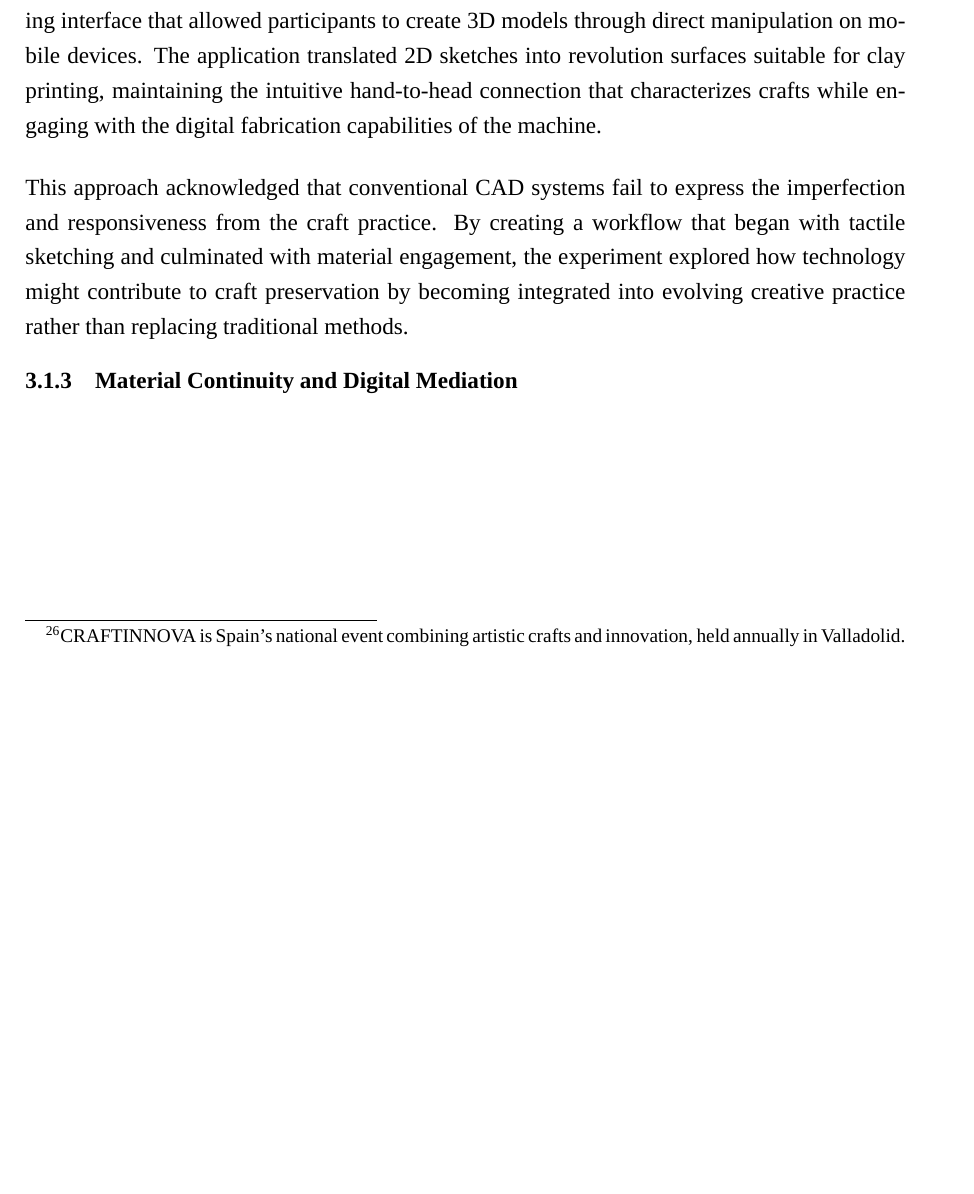
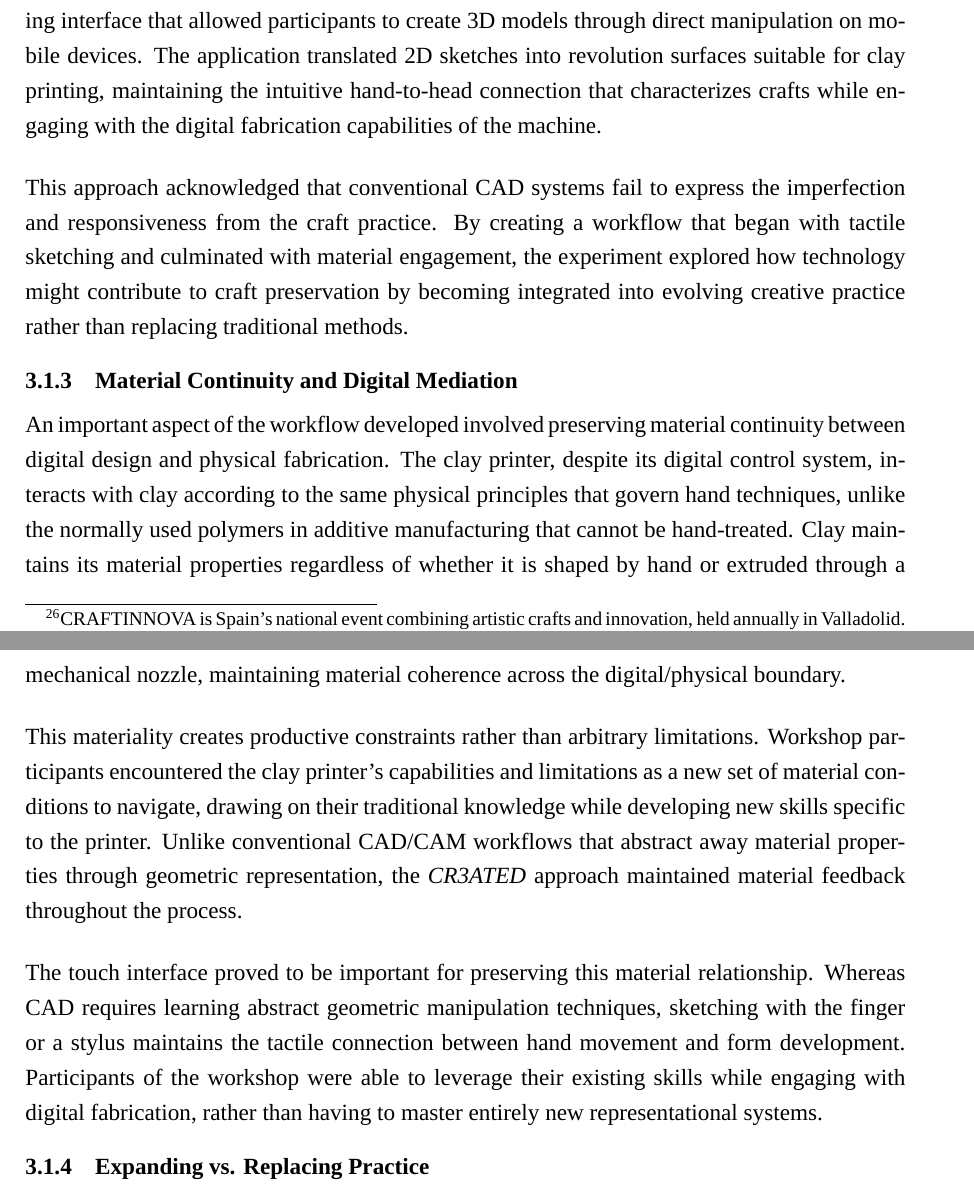
Before and after one commit to jmuozan/ArsPostFaber-Thesis, a LaTeX document (main.tex, which reads content/chapter3.tex): part of page 29 of 35 before the commit and two parts of pages 29 and 30 of 36 after it, the two joined at a grey line, cut so that both start at the same text, the shorter picture padded with empty space. Compiled offline with XeLaTeX; a missing font is replaced by an installed copy or a similar font.

Commit message:
word generated backup

```diff
--- a/content/chapter3.tex
+++ b/content/chapter3.tex
@@ -61,3 +61,15 @@ Rather than using conventional CAD software, the webapp, implemented a touch-bas
 This approach acknowledged that conventional CAD systems fail to express the imperfection and responsiveness from the craft practice. By creating a workflow that began with tactile sketching and culminated with material engagement, the experiment explored how technology might contribute to craft preservation by becoming integrated into evolving creative practice rather than replacing traditional methods.
 
 \subsection{Material Continuity and Digital Mediation}
+
+An important aspect of the workflow developed involved preserving material continuity between digital design and physical fabrication. The clay printer, despite its digital control system, interacts with clay according to the same physical principles that govern hand techniques, unlike the normally used polymers in additive manufacturing that cannot be hand-treated. Clay maintains its material properties regardless of whether it is shaped by hand or extruded through a mechanical nozzle, maintaining material coherence across the digital/physical boundary.
+
+\vspace{0.5cm}
+
+This materiality creates productive constraints rather than arbitrary limitations. Workshop participants encountered the clay printer's capabilities and limitations as a new set of material conditions to navigate, drawing on their traditional knowledge while developing new skills specific to the printer. Unlike conventional CAD/CAM workflows that abstract away material properties through geometric representation, the \textit{CR3ATED} approach maintained material feedback throughout the process.
+
+\vspace{0.5cm}
+
+The touch interface proved to be important for preserving this material relationship. Whereas CAD requires learning abstract geometric manipulation techniques, sketching with the finger or a stylus maintains the tactile connection between hand movement and form development. Participants of the workshop were able to leverage their existing skills while engaging with digital fabrication, rather than having to master entirely new representational systems.
+
+\subsection{Expanding vs. Replacing Practice}
```
